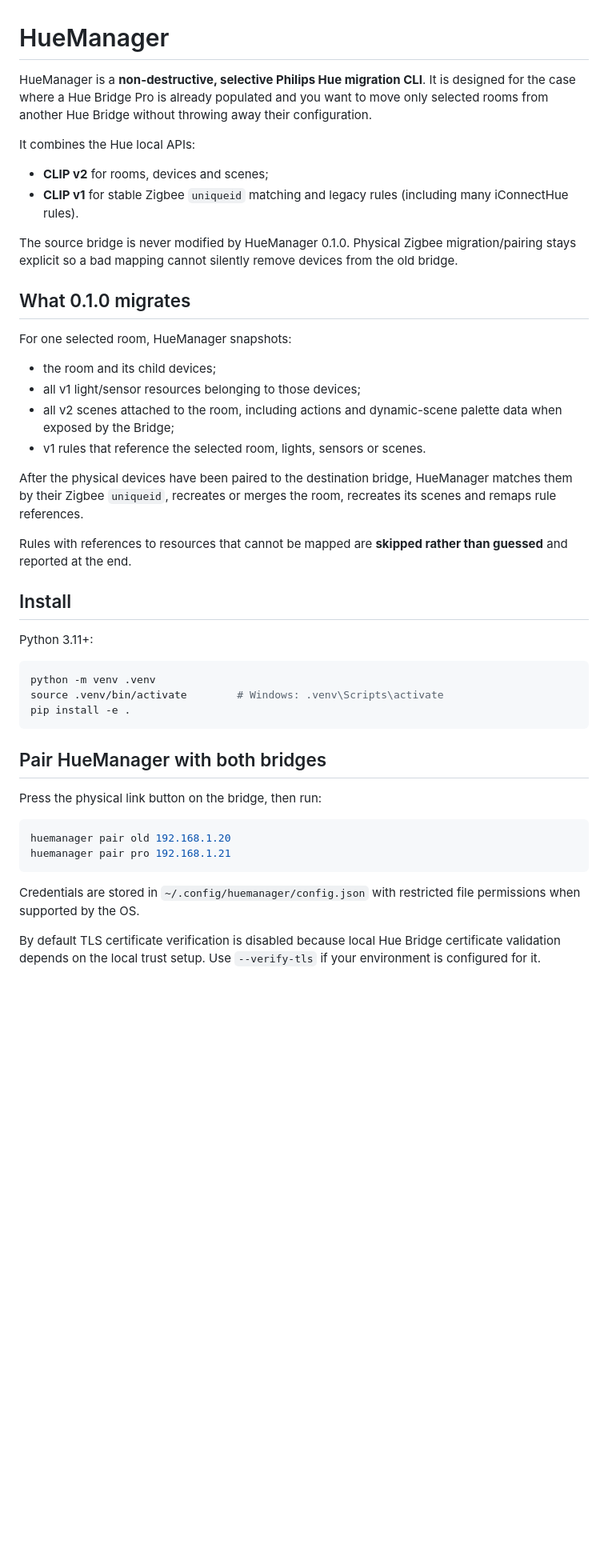
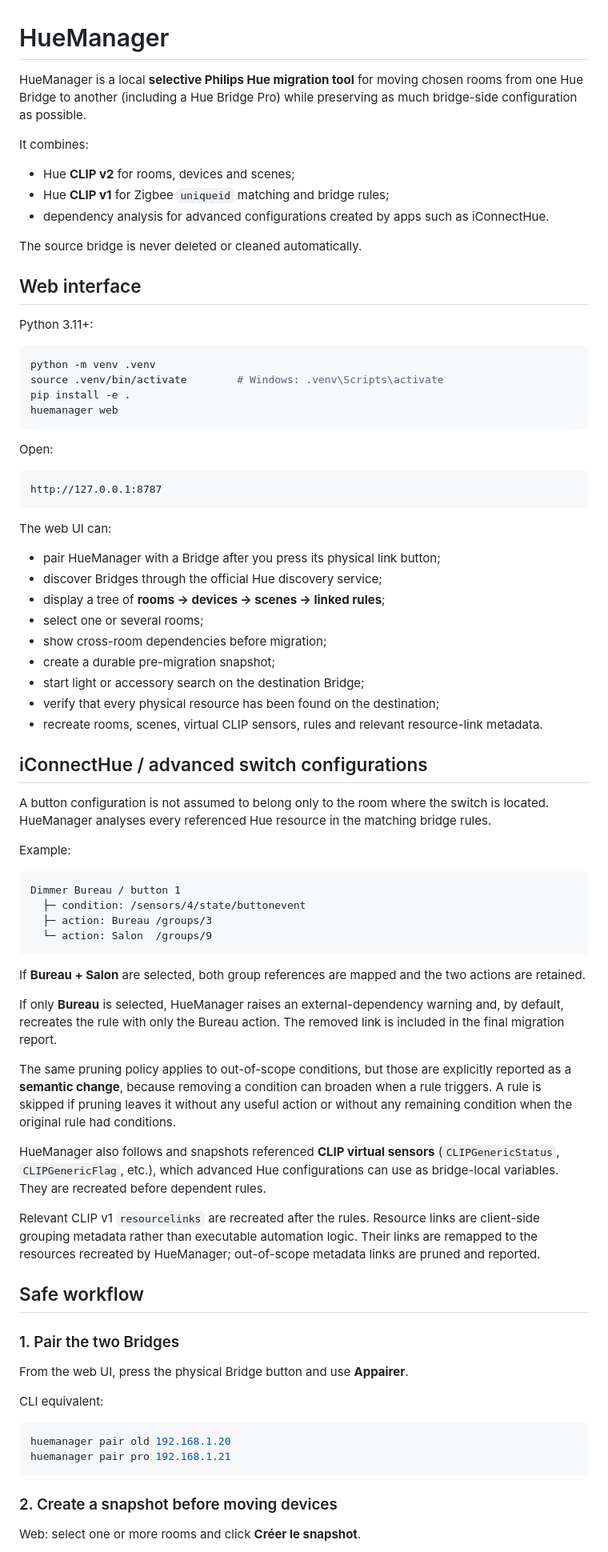
Before and after one commit to albaintor/huemanager, a Markdown page: README.md, the part around one of its changes. Shown at 80% size. Rendered like a GitHub page; blank space fills up the shorter version.

````diff
--- a/README.md
+++ b/README.md
@@ -1,28 +1,16 @@
 # HueManager
 
-HueManager is a **non-destructive, selective Philips Hue migration CLI**. It is designed for the case where a Hue Bridge Pro is already populated and you want to move only selected rooms from another Hue Bridge without throwing away their configuration.
+HueManager is a local **selective Philips Hue migration tool** for moving chosen rooms from one Hue Bridge to another (including a Hue Bridge Pro) while preserving as much bridge-side configuration as possible.
 
-It combines the Hue local APIs:
+It combines:
 
-- **CLIP v2** for rooms, devices and scenes;
-- **CLIP v1** for stable Zigbee `uniqueid` matching and legacy rules (including many iConnectHue rules).
+- Hue **CLIP v2** for rooms, devices and scenes;
+- Hue **CLIP v1** for Zigbee `uniqueid` matching and bridge rules;
+- dependency analysis for advanced configurations created by apps such as iConnectHue.
 
-The source bridge is never modified by HueManager 0.1.0. Physical Zigbee migration/pairing stays explicit so a bad mapping cannot silently remove devices from the old bridge.
+The source bridge is never deleted or cleaned automatically.
 
-## What 0.1.0 migrates
-
-For one selected room, HueManager snapshots:
-
-- the room and its child devices;
-- all v1 light/sensor resources belonging to those devices;
-- all v2 scenes attached to the room, including actions and dynamic-scene palette data when exposed by the Bridge;
-- v1 rules that reference the selected room, lights, sensors or scenes.
-
-After the physical devices have been paired to the destination bridge, HueManager matches them by their Zigbee `uniqueid`, recreates or merges the room, recreates its scenes and remaps rule references.
-
-Rules with references to resources that cannot be mapped are **skipped rather than guessed** and reported at the end.
-
-## Install
+## Web interface
 
 Python 3.11+:
 
@@ -30,18 +18,64 @@ Python 3.11+:
 python -m venv .venv
 source .venv/bin/activate        # Windows: .venv\Scripts\activate
 pip install -e .
+huemanager web
 ```
 
-## Pair HueManager with both bridges
+Open:
 
-Press the physical link button on the bridge, then run:
+```text
+http://127.0.0.1:8787
+```
+
+The web UI can:
+
+- pair HueManager with a Bridge after you press its physical link button;
+- discover Bridges through the official Hue discovery service;
+- display a tree of **rooms → devices → scenes → linked rules**;
+- select one or several rooms;
+- show cross-room dependencies before migration;
+- create a durable pre-migration snapshot;
+- start light or accessory search on the destination Bridge;
+- verify that every physical resource has been found on the destination;
+- recreate rooms, scenes, virtual CLIP sensors, rules and relevant resource-link metadata.
+
+## iConnectHue / advanced switch configurations
+
+A button configuration is not assumed to belong only to the room where the switch is located. HueManager analyses every referenced Hue resource in the matching bridge rules.
+
+Example:
+
+```text
+Dimmer Bureau / button 1
+  ├─ condition: /sensors/4/state/buttonevent
+  ├─ action: Bureau /groups/3
+  └─ action: Salon  /groups/9
+```
+
+If **Bureau + Salon** are selected, both group references are mapped and the two actions are retained.
+
+If only **Bureau** is selected, HueManager raises an external-dependency warning and, by default, recreates the rule with only the Bureau action. The removed link is included in the final migration report.
+
+The same pruning policy applies to out-of-scope conditions, but those are explicitly reported as a **semantic change**, because removing a condition can broaden when a rule triggers. A rule is skipped if pruning leaves it without any useful action or without any remaining condition when the original rule had conditions.
+
+HueManager also follows and snapshots referenced **CLIP virtual sensors** (`CLIPGenericStatus`, `CLIPGenericFlag`, etc.), which advanced Hue configurations can use as bridge-local variables. They are recreated before dependent rules.
+
+Relevant CLIP v1 `resourcelinks` are recreated after the rules. Resource links are client-side grouping metadata rather than executable automation logic. Their links are remapped to the resources recreated by HueManager; out-of-scope metadata links are pruned and reported.
+
+## Safe workflow
+
+### 1. Pair the two Bridges
+
+From the web UI, press the physical Bridge button and use **Appairer**.
+
+CLI equivalent:
 
 ```bash
 huemanager pair old 192.168.1.20
 huemanager pair pro 192.168.1.21
 ```
 
-Credentials are stored in `~/.config/huemanager/config.json` with restricted file permissions when supported by the OS.
+### 2. Create a snapshot before moving devices
 
-By default TLS certificate verification is disabled because local Hue Bridge certificate validation depends on the local trust setup. Use `--verify-tls` if your environment is configured for it.
+Web: select one or more rooms and click **Créer le snapshot**.
 
````
Also changed, not shown: other parts of README.md (+32 -42 lines).
